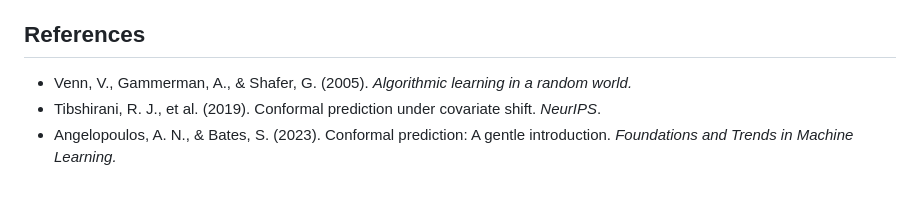
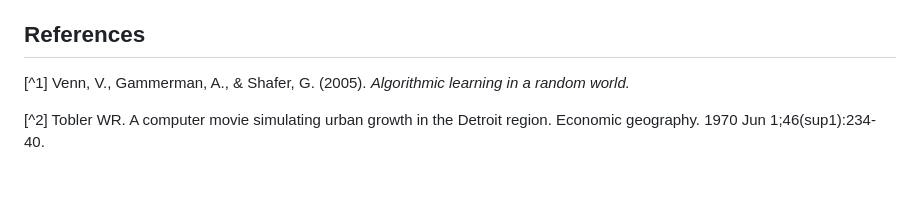
Before and after one commit to Vezarachan/Vezarachan.github.io, a Markdown page: posts/geoconformal.md, the part around one of its changes. GitHub-like rendering.

```diff
--- a/posts/geoconformal.md
+++ b/posts/geoconformal.md
@@ -71,6 +68,6 @@ The framework is available as an open-source Python package. See the [demo](http
 
 ## References
 
-- Venn, V., Gammerman, A., & Shafer, G. (2005). *Algorithmic learning in a random world.*
-- Tibshirani, R. J., et al. (2019). Conformal prediction under covariate shift. *NeurIPS*.
-- Angelopoulos, A. N., & Bates, S. (2023). Conformal prediction: A gentle introduction. *Foundations and Trends in Machine Learning.*
+[^1] Venn, V., Gammerman, A., & Shafer, G. (2005). *Algorithmic learning in a random world.*
+
+[^2] Tobler WR. A computer movie simulating urban growth in the Detroit region. Economic geography. 1970 Jun 1;46(sup1):234-40.
```
Also changed, not shown: other parts of posts/geoconformal.md (+16 -19 lines).
